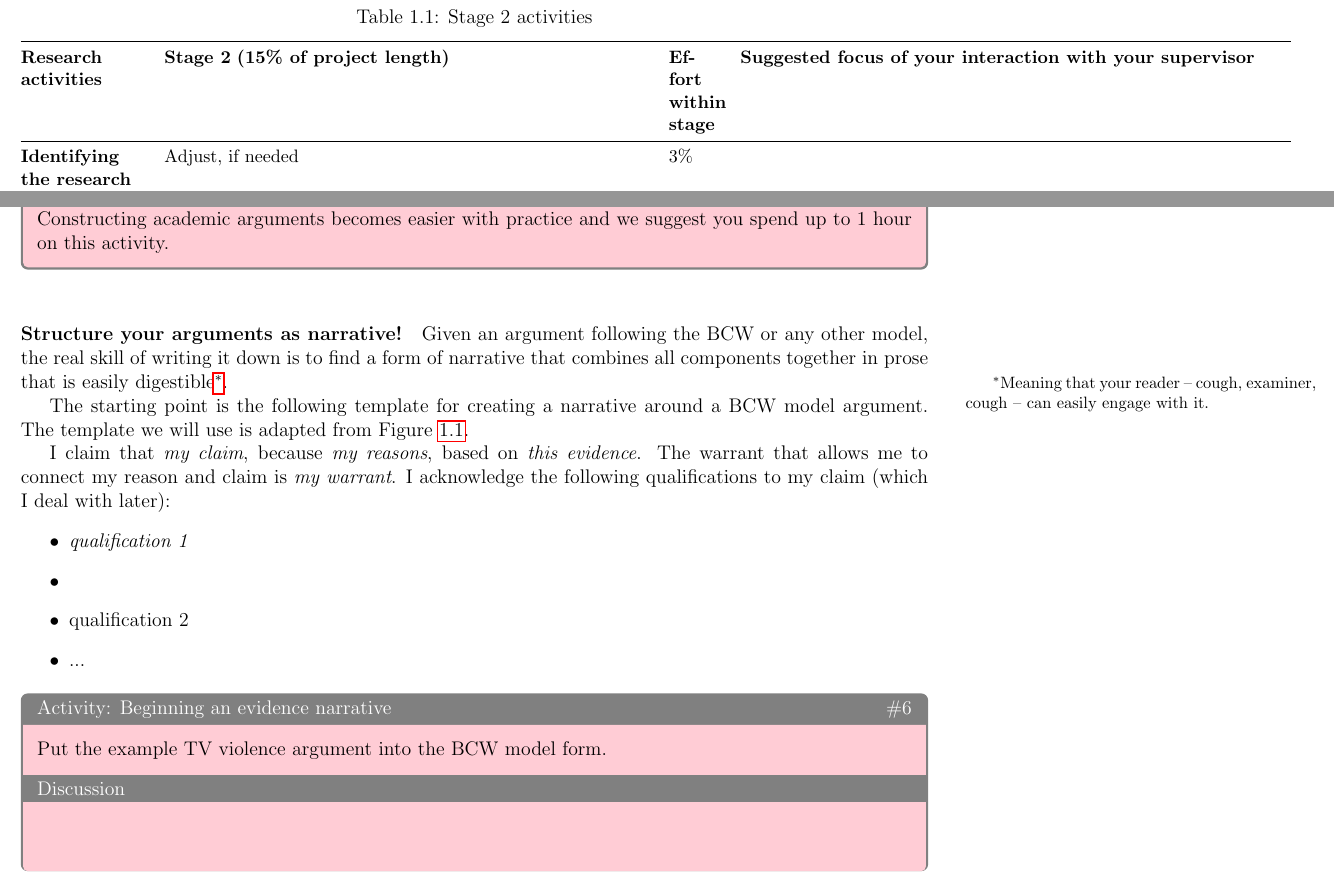
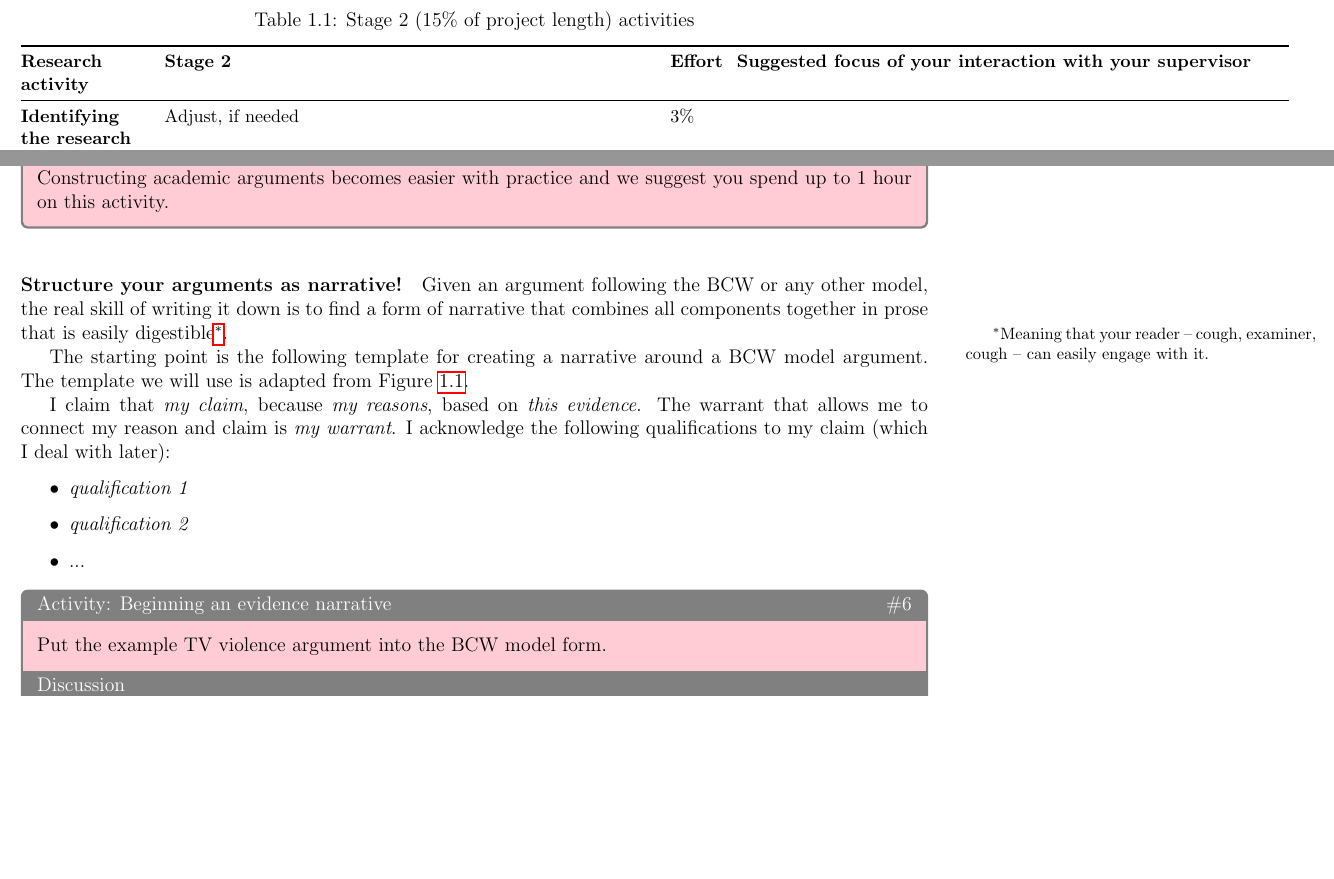
Before and after one commit to jonhall/HRResearchHandbook, a LaTeX thesis (@MastersHandbook.tex, which reads Stage2.tex): two parts of pages 3 and 17 of 68 before the commit and two parts of pages 3 and 17 of 66 after it, joined at a grey line, cut so that both start at the same text, the shorter picture padded with empty space. Compiled offline with pdfLaTeX.

Commit message:
JGH 2023-10-10: End of day commit

```diff
--- a/Stage2.tex
+++ b/Stage2.tex
@@ -14,9 +14,9 @@ The good news\footnote{The bad news is that if you haven't picked up everything,
 
 \begin{table}[htbp]
 \small
-\caption{Stage 2 activities\label{tab:stage2}}
-\begin{tabulary}{\tablewidth}{@{}LLLL@{}} \toprule
- \textbf{Research activities} & \textbf{Stage 2} \textbf{(15\% of project length)} & \textbf{Effort within stage} & \textbf{Suggested focus of your interaction with your supervisor} \\
+\caption{Stage 2 (15\% of project length) activities\label{tab:stage2}}
+\begin{tabulary}{\tablewidth}{@{}LLp{1cm}L@{}} \toprule
+ \textbf{Research activity} & \textbf{Stage 2} & \textbf{Effort} & \textbf{Suggested focus of your interaction with your supervisor} \\
 \midrule
 
  \textbf{Identifying the research problem} & Adjust, if needed & 3\% & \\
@@ -427,7 +427,7 @@ The starting point is the following template for creating a narrative around a B
 
 \newcommand{\BCW}[5]{I claim that #1, because #2, based on #3. The warrant that allows me to connect my reason and claim is #4. I acknowledge the following qualifications to my claim (which I deal with later): #5}
 
-\BCW{\textit{my claim}}{\textit{my reasons}}{\textit{this evidence}}{\textit{my warrant}}{\begin{itemize}\item\textit{qualification 1}\item \item qualification 2 \item ...\end{itemize}}
+\BCW{\textit{my claim}}{\textit{my reasons}}{\textit{this evidence}}{\textit{my warrant}}{\begin{itemize}\item\textit{qualification 1}\item \textit{qualification 2} \item ...\end{itemize}}
 
 \begin{question}[subtitle={Activity: Beginning an evidence narrative}]
 Put the example TV violence argument into the BCW model form.
```
Also changed, not shown: mmd6-scrivcustom-leader.tex (+2 -1 lines).
